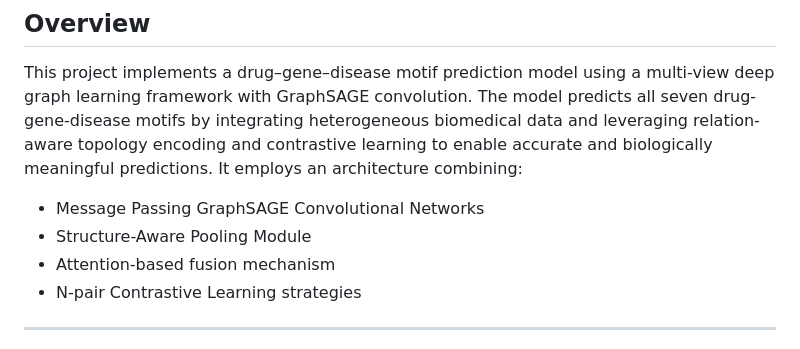
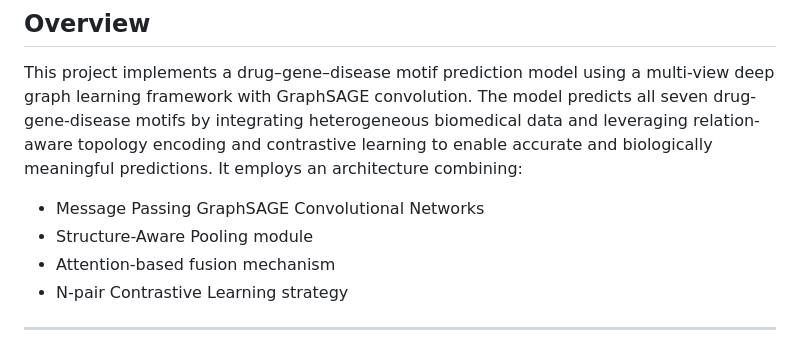
Before and after one commit to Hongsheng-Xie/HANAMI, a Markdown page: README.md, the part around the change. Rendered like a GitHub page.

```diff
--- a/README.md
+++ b/README.md
@@ -4,9 +4,9 @@
 This project implements a drug–gene–disease motif prediction model using a multi-view deep graph learning framework with GraphSAGE convolution. The model predicts all seven drug-gene-disease motifs by integrating heterogeneous biomedical data and leveraging relation-aware topology encoding and contrastive learning to enable accurate and biologically meaningful predictions. It employs an architecture combining:
 
 - Message Passing GraphSAGE Convolutional Networks
-- Structure-Aware Pooling Module
+- Structure-Aware Pooling module
 - Attention-based fusion mechanism
-- N-pair Contrastive Learning strategies
+- N-pair Contrastive Learning strategy
 
 ---
 ![Main Model Architecture](image/main.png)
```
